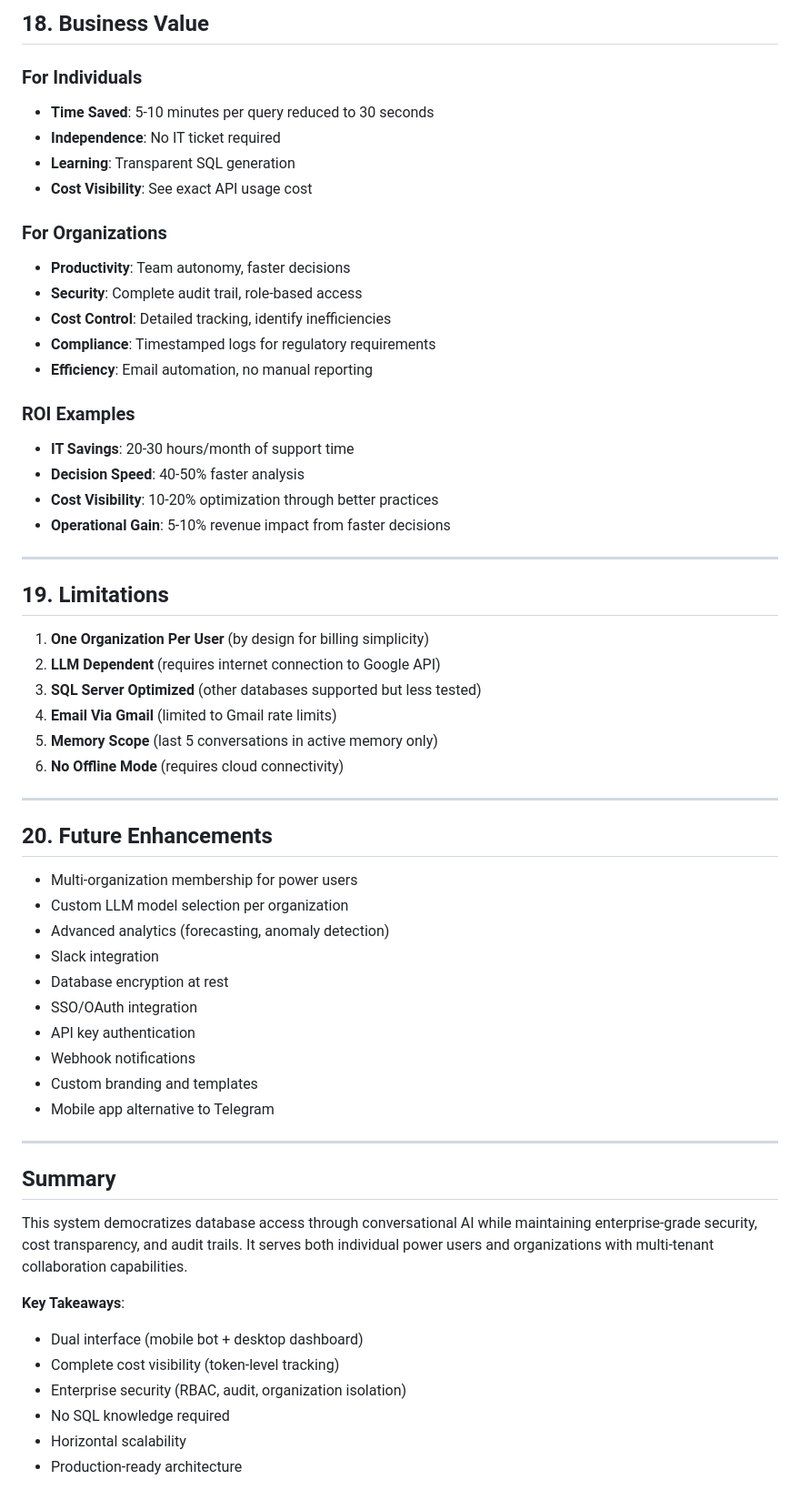
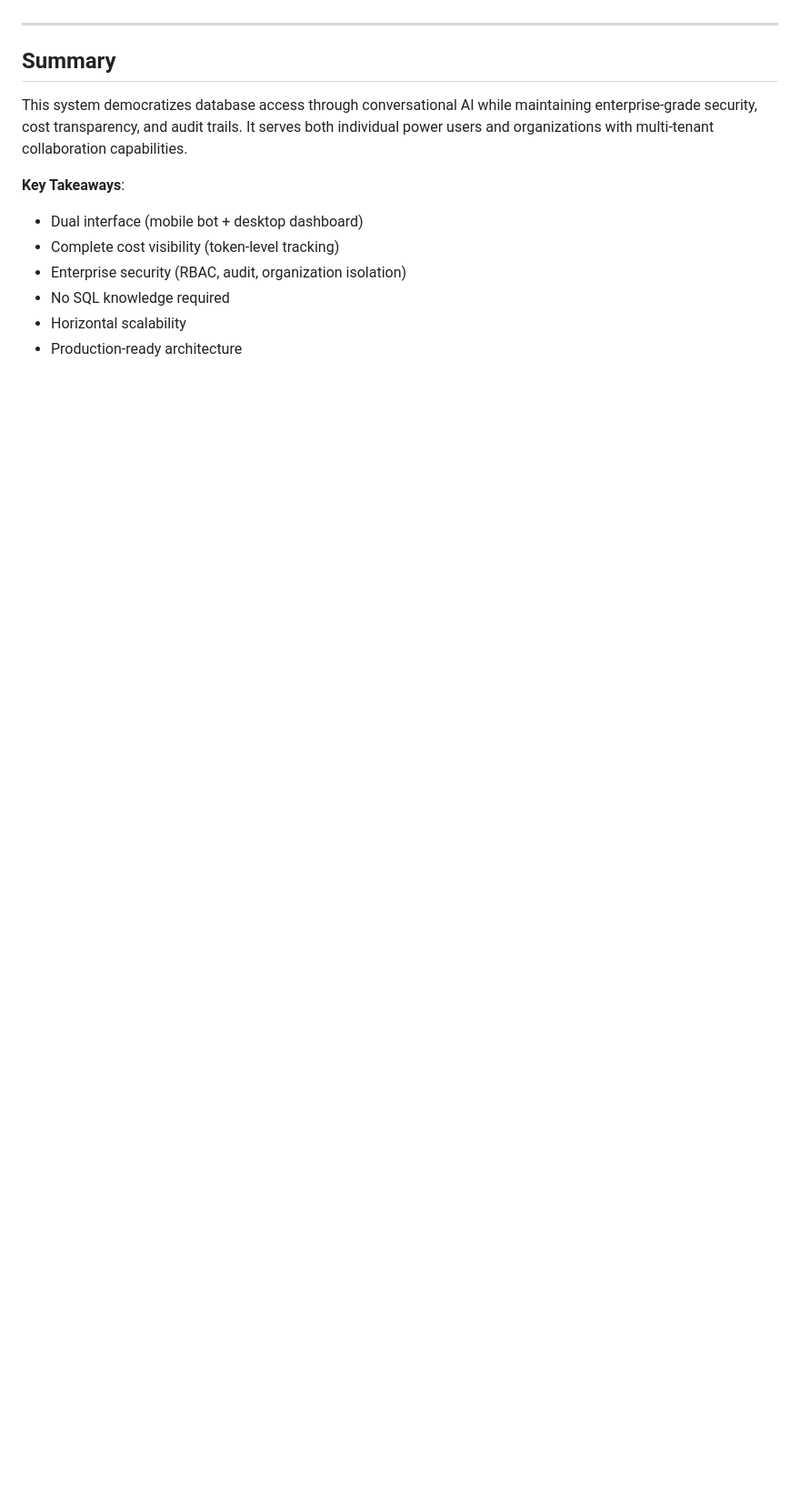
Before and after one commit to Bek0/AI-Telegram-Bot, a Markdown page: README.md, the part around the change printed below. Shown: that part at 91% size. Drawn GitHub-style; blank space fills up the shorter version.

```diff
--- a/README.md
+++ b/README.md
@@ -676,53 +603,3 @@ Q2 begins processing
-## 18. Business Value
-
-### For Individuals
-
-- **Time Saved**: 5-10 minutes per query reduced to 30 seconds
-- **Independence**: No IT ticket required
-- **Learning**: Transparent SQL generation
-- **Cost Visibility**: See exact API usage cost
-
-### For Organizations
-
-- **Productivity**: Team autonomy, faster decisions
-- **Security**: Complete audit trail, role-based access
-- **Cost Control**: Detailed tracking, identify inefficiencies
-- **Compliance**: Timestamped logs for regulatory requirements
-- **Efficiency**: Email automation, no manual reporting
-
-### ROI Examples
-
-- **IT Savings**: 20-30 hours/month of support time
-- **Decision Speed**: 40-50% faster analysis
-- **Cost Visibility**: 10-20% optimization through better practices
-- **Operational Gain**: 5-10% revenue impact from faster decisions
-
----
-
-## 19. Limitations
-
-1. **One Organization Per User** (by design for billing simplicity)
-2. **LLM Dependent** (requires internet connection to Google API)
-3. **SQL Server Optimized** (other databases supported but less tested)
-4. **Email Via Gmail** (limited to Gmail rate limits)
-5. **Memory Scope** (last 5 conversations in active memory only)
-6. **No Offline Mode** (requires cloud connectivity)
-
----
-
-## 20. Future Enhancements
-
-- Multi-organization membership for power users
-- Custom LLM model selection per organization
-- Advanced analytics (forecasting, anomaly detection)
-- Slack integration
-- Database encryption at rest
-- SSO/OAuth integration
-- API key authentication
-- Webhook notifications
-- Custom branding and templates
-- Mobile app alternative to Telegram
-
 ---
 
 ## Summary
```
Also changed, not shown: other parts of README.md (+0 -73 lines).
